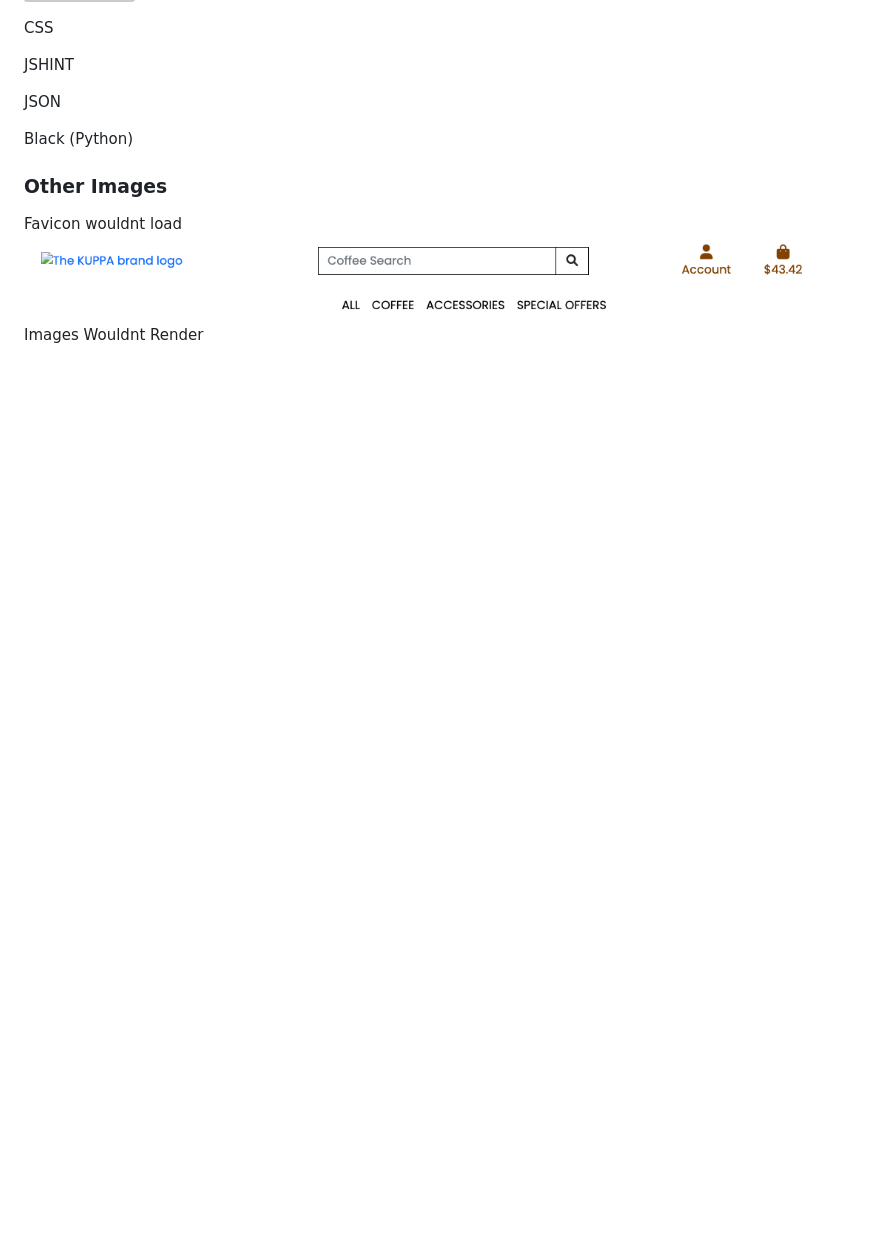
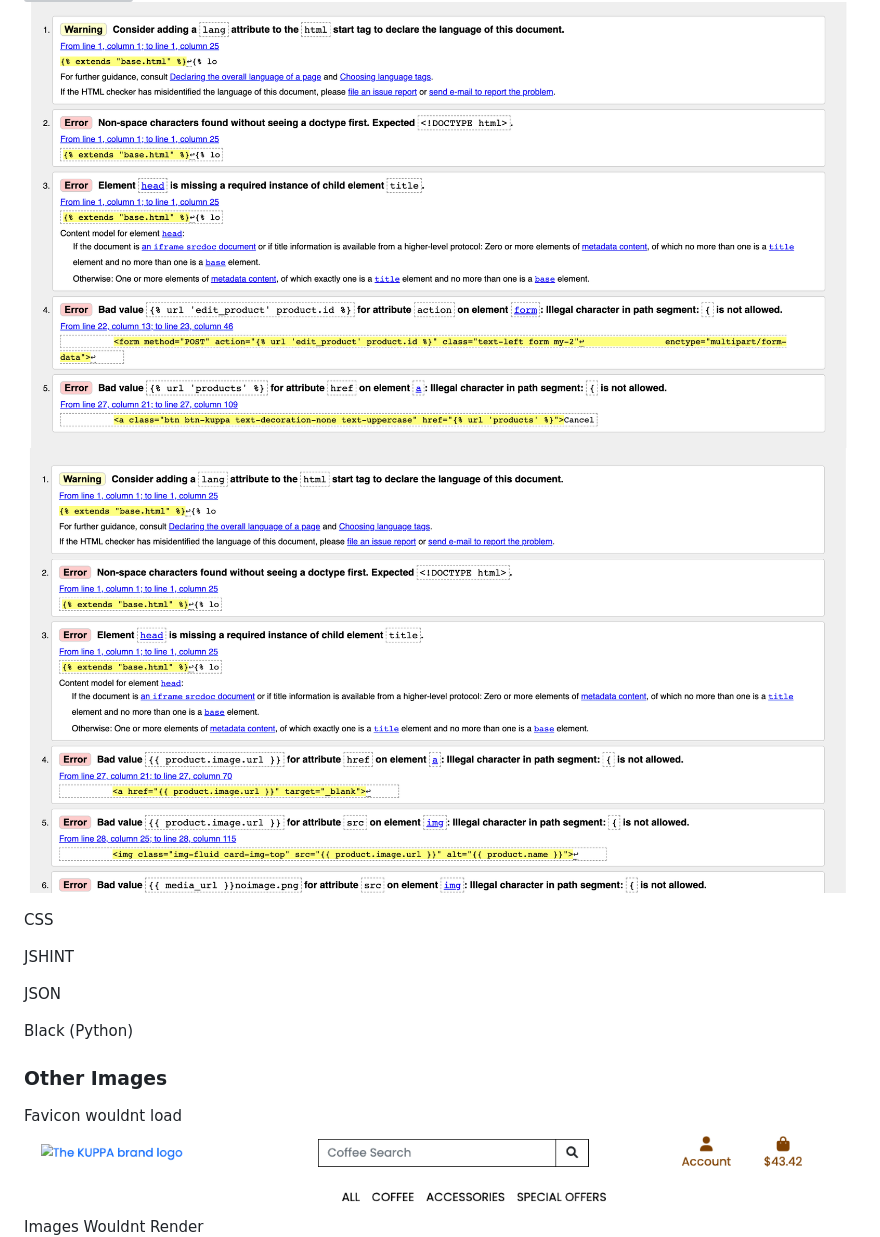
Before and after one commit to Code-Institute-Submissions/joshcallawaydev-kuppa_AugResub, a Markdown page: README/TESTING.md, the part around the change printed below. Rendered like a GitHub page; pictures changed too: README/images/test_images/edit_productshtml.png (added), README/images/test_images/product_deetshtml.png (added); blank space fills up the shorter version; grey boxes are pictures that could not be loaded.

Commit message:
HTML testing and fix

```diff
--- a/README/TESTING.md
+++ b/README/TESTING.md
@@ -125,5 +125,6 @@ Please note this pages is not finished but were added to imporve the sites valid
 Warning all related to jinja templating as per all other pages
-
+![edit products html](./images/test_images/edit_productshtml.png)
+![products details html](./images/test_images/product_deetshtml.png)
 
 
 CSS
```
Also changed, not shown: other parts of README/TESTING.md (+4 -4 lines), 1 other file.
